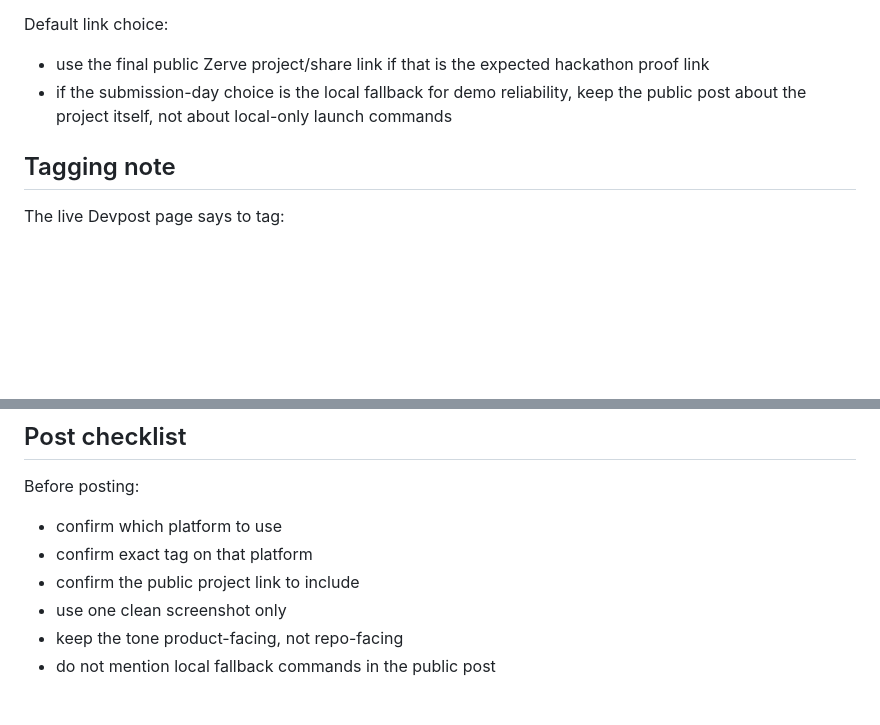
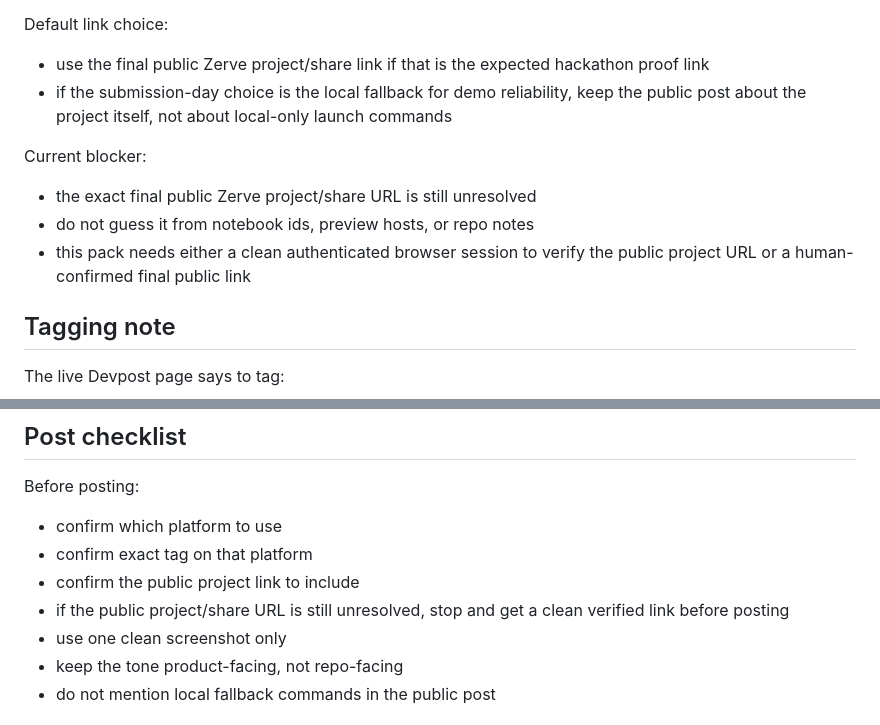
Before and after one commit to niekcandaele/Market-mispricing-radar, a Markdown page: docs/share-post-pack.md, 2 parts joined by grey strips. GitHub-like rendering; blank space fills up the shorter version.

Commit message:
Mark public project URL as share-post blocker

```diff
--- a/docs/share-post-pack.md
+++ b/docs/share-post-pack.md
@@ -29,6 +29,11 @@ Default screenshot:
 Default link choice:
 - use the final public Zerve project/share link if that is the expected hackathon proof link
 - if the submission-day choice is the local fallback for demo reliability, keep the public post about the project itself, not about local-only launch commands
+
+Current blocker:
+- the exact final public Zerve project/share URL is still unresolved
+- do not guess it from notebook ids, preview hosts, or repo notes
+- this pack needs either a clean authenticated browser session to verify the public project URL or a human-confirmed final public link
 
 ## Tagging note
 
@@ -80,6 +85,7 @@ Before posting:
 - confirm which platform to use
 - confirm exact tag on that platform
 - confirm the public project link to include
+- if the public project/share URL is still unresolved, stop and get a clean verified link before posting
 - use one clean screenshot only
 - keep the tone product-facing, not repo-facing
 - do not mention local fallback commands in the public post
```
Also changed, not shown: docs/final-asset-register.md (+1 -1 lines).
